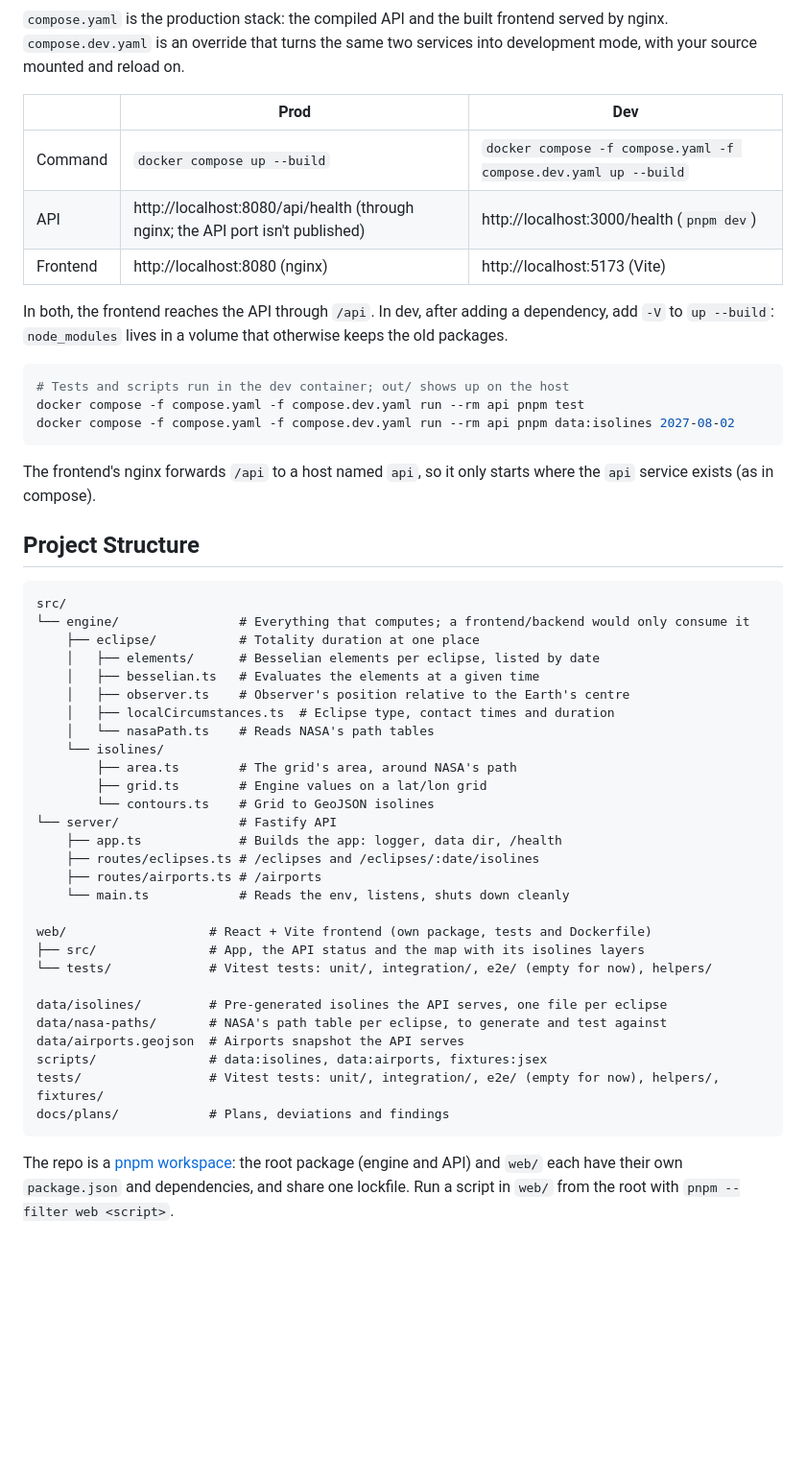
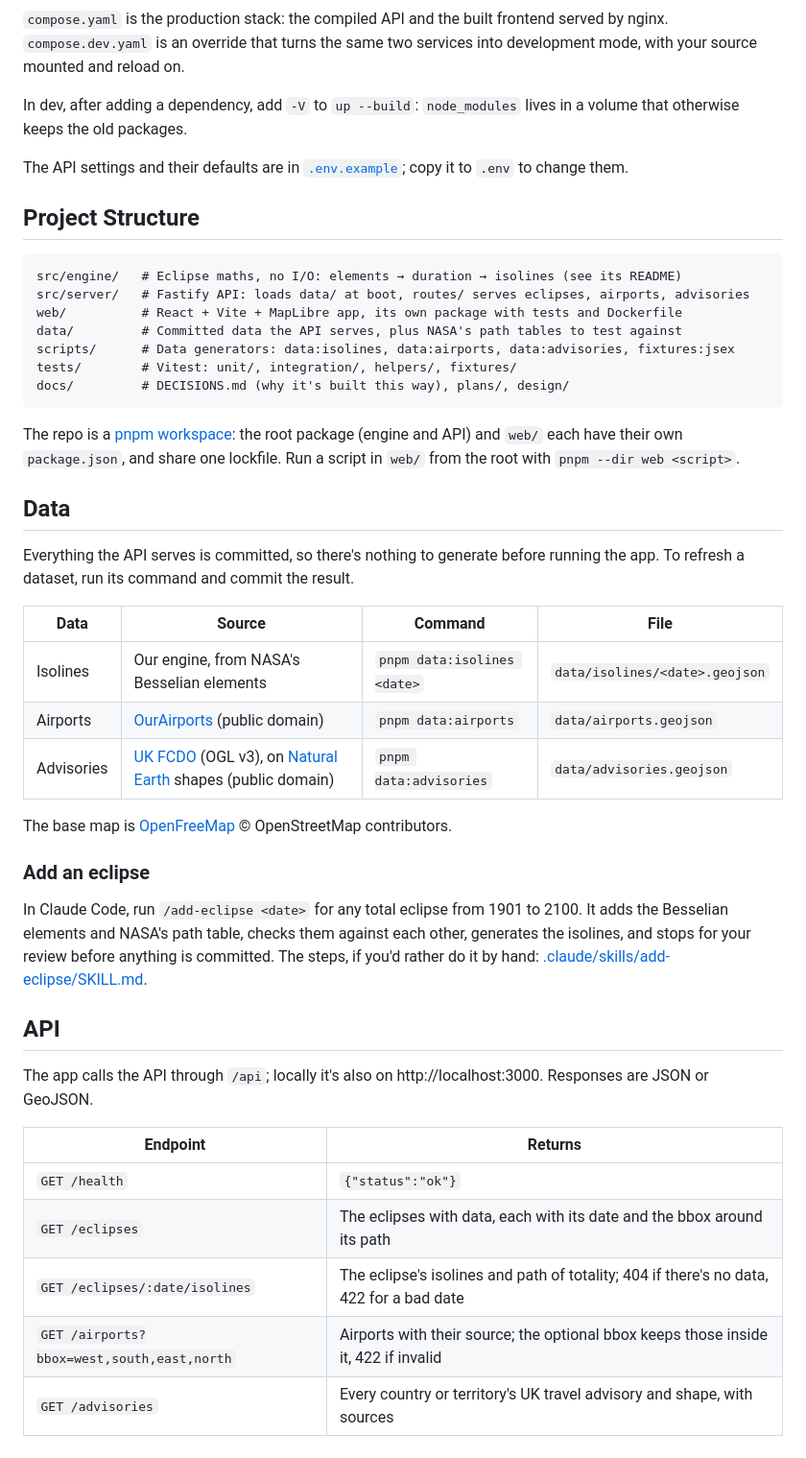
Before and after one commit to imagobea/chasing-totality, a Markdown page: README.md, the part around one of its changes. Shown at 96% size. GitHub-like rendering; blank space fills up the shorter version.

Commit message:
docs: review package.json, README.md, CLAUDE.md (#105)

````diff
--- a/README.md
+++ b/README.md
@@ -96,53 +63,48 @@ The page shows the API status from `GET /api/health` and a map: an [OpenFreeMap]
 
 `compose.yaml` is the production stack: the compiled API and the built frontend served by nginx. `compose.dev.yaml` is an override that turns the same two services into development mode, with your source mounted and reload on.
 
-|          | Prod                                                                           | Dev                                                             |
-| -------- | ------------------------------------------------------------------------------ | --------------------------------------------------------------- |
-| Command  | `docker compose up --build`                                                    | `docker compose -f compose.yaml -f compose.dev.yaml up --build` |
-| API      | http://localhost:8080/api/health (through nginx; the API port isn't published) | http://localhost:3000/health (`pnpm dev`)                       |
-| Frontend | http://localhost:8080 (nginx)                                                  | http://localhost:5173 (Vite)                                    |
+In dev, after adding a dependency, add `-V` to `up --build`: `node_modules` lives in a volume that otherwise keeps the old packages.
 
-In both, the frontend reaches the API through `/api`. In dev, after adding a dependency, add `-V` to `up --build`: `node_modules` lives in a volume that otherwise keeps the old packages.
-
-```bash
-# Tests and scripts run in the dev container; out/ shows up on the host
-docker compose -f compose.yaml -f compose.dev.yaml run --rm api pnpm test
-docker compose -f compose.yaml -f compose.dev.yaml run --rm api pnpm data:isolines 2027-08-02
-```
-
-The frontend's nginx forwards `/api` to a host named `api`, so it only starts where the `api` service exists (as in compose).
+The API settings and their defaults are in [`.env.example`](.env.example); copy it to `.env` to change them.
 
 ## Project Structure
 
 ```
-src/
-└── engine/                # Everything that computes; a frontend/backend would only consume it
-    ├── eclipse/           # Totality duration at one place
-    │   ├── elements/      # Besselian elements per eclipse, listed by date
-    │   ├── besselian.ts   # Evaluates the elements at a given time
-    │   ├── observer.ts    # Observer's position relative to the Earth's centre
-    │   ├── localCircumstances.ts  # Eclipse type, contact times and duration
-    │   └── nasaPath.ts    # Reads NASA's path tables
-    └── isolines/
-        ├── area.ts        # The grid's area, around NASA's path
-        ├── grid.ts        # Engine values on a lat/lon grid
-        └── contours.ts    # Grid to GeoJSON isolines
-└── server/                # Fastify API
-    ├── app.ts             # Builds the app: logger, data dir, /health
-    ├── routes/eclipses.ts # /eclipses and /eclipses/:date/isolines
-    ├── routes/airports.ts # /airports
-    └── main.ts            # Reads the env, listens, shuts down cleanly
-
-web/                   # React + Vite frontend (own package, tests and Dockerfile)
-├── src/               # App, the API status and the map with its isolines layers
-└── tests/             # Vitest tests: unit/, integration/, e2e/ (empty for now), helpers/
-
-data/isolines/         # Pre-generated isolines the API serves, one file per eclipse
-data/nasa-paths/       # NASA's path table per eclipse, to generate and test against
-data/airports.geojson  # Airports snapshot the API serves
-scripts/               # data:isolines, data:airports, fixtures:jsex
-tests/                 # Vitest tests: unit/, integration/, e2e/ (empty for now), helpers/, fixtures/
-docs/plans/            # Plans, deviations and findings
+src/engine/   # Eclipse maths, no I/O: elements → duration → isolines (see its README)
+src/server/   # Fastify API: loads data/ at boot, routes/ serves eclipses, airports, advisories
+web/          # React + Vite + MapLibre app, its own package with tests and Dockerfile
+data/         # Committed data the API serves, plus NASA's path tables to test against
+scripts/      # Data generators: data:isolines, data:airports, data:advisories, fixtures:jsex
+tests/        # Vitest: unit/, integration/, helpers/, fixtures/
+docs/         # DECISIONS.md (why it's built this way), plans/, design/
 ```
 
-The repo is a [pnpm workspace](https://pnpm.io/workspaces): the root package (engine and API) and `web/` each have their own `package.json` and dependencies, and share one lockfile. Run a script in `web/` from the root with `pnpm --filter web <script>`.
+The repo is a [pnpm workspace](https://pnpm.io/workspaces): the root package (engine and API) and `web/` each have their own `package.json`, and share one lockfile. Run a script in `web/` from the root with `pnpm --dir web <script>`.
+
+## Data
+
+Everything the API serves is committed, so there's nothing to generate before running the app. To refresh a dataset, run its command and commit the result.
+
+| Data       | Source                                                                                                                                     | Command                     | File                           |
+| ---------- | ------------------------------------------------------------------------------------------------------------------------------------------ | --------------------------- | ------------------------------ |
+| Isolines   | Our engine, from NASA's Besselian elements                                                                                                 | `pnpm data:isolines <date>` | `data/isolines/<date>.geojson` |
+| Airports   | [OurAirports](https://ourairports.com/data/) (public domain)                                                                               | `pnpm data:airports`        | `data/airports.geojson`        |
+| Advisories | [UK FCDO](https://www.gov.uk/foreign-travel-advice) (OGL v3), on [Natural Earth](https://www.naturalearthdata.com/) shapes (public domain) | `pnpm data:advisories`      | `data/advisories.geojson`      |
+
+The base map is [OpenFreeMap](https://openfreemap.org/) © OpenStreetMap contributors.
+
+### Add an eclipse
+
+In Claude Code, run `/add-eclipse <date>` for any total eclipse from 1901 to 2100. It adds the Besselian elements and NASA's path table, checks them against each other, generates the isolines, and stops for your review before anything is committed. The steps, if you'd rather do it by hand: [.claude/skills/add-eclipse/SKILL.md](.claude/skills/add-eclipse/SKILL.md).
+
+## API
+
+The app calls the API through `/api`; locally it's also on http://localhost:3000. Responses are JSON or GeoJSON.
+
+| Endpoint                                   | Returns                                                                                 |
+| ------------------------------------------ | --------------------------------------------------------------------------------------- |
+| `GET /health`                              | `{"status":"ok"}`                                                                       |
+| `GET /eclipses`                            | The eclipses with data, each with its date and the bbox around its path                 |
+| `GET /eclipses/:date/isolines`             | The eclipse's isolines and path of totality; 404 if there's no data, 422 for a bad date |
+| `GET /airports?bbox=west,south,east,north` | Airports with their source; the optional bbox keeps those inside it, 422 if invalid     |
+| `GET /advisories`                          | Every country or territory's UK travel advisory and shape, with sources                 |
````
Also changed, not shown: other parts of README.md (+34 -67 lines), CLAUDE.md (+10 -4 lines), docs/images/app-north-africa.jpg (added), 1 other file.
